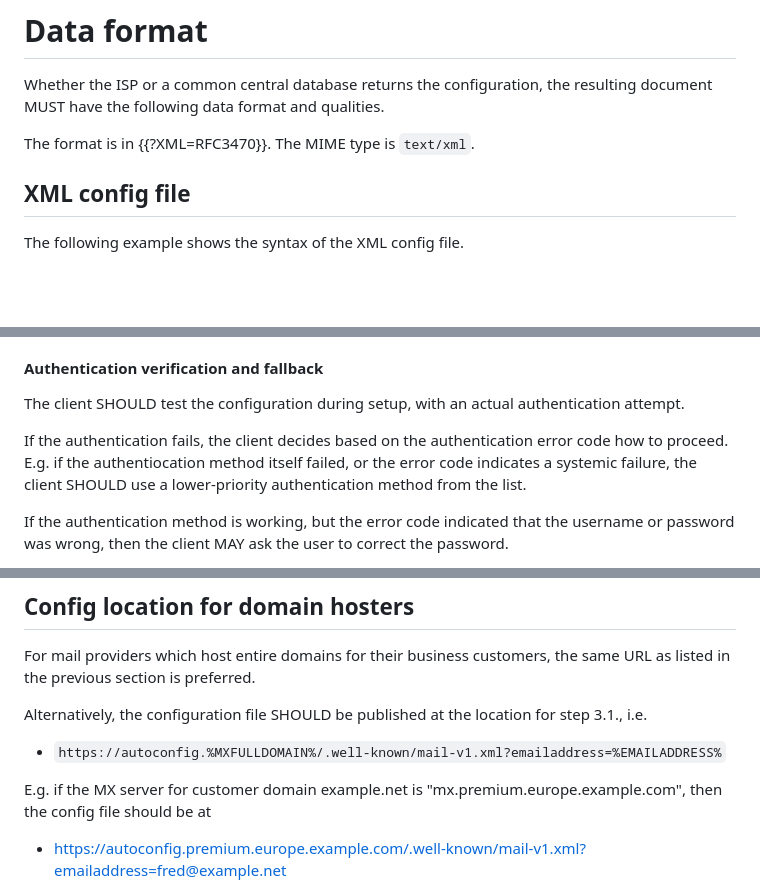
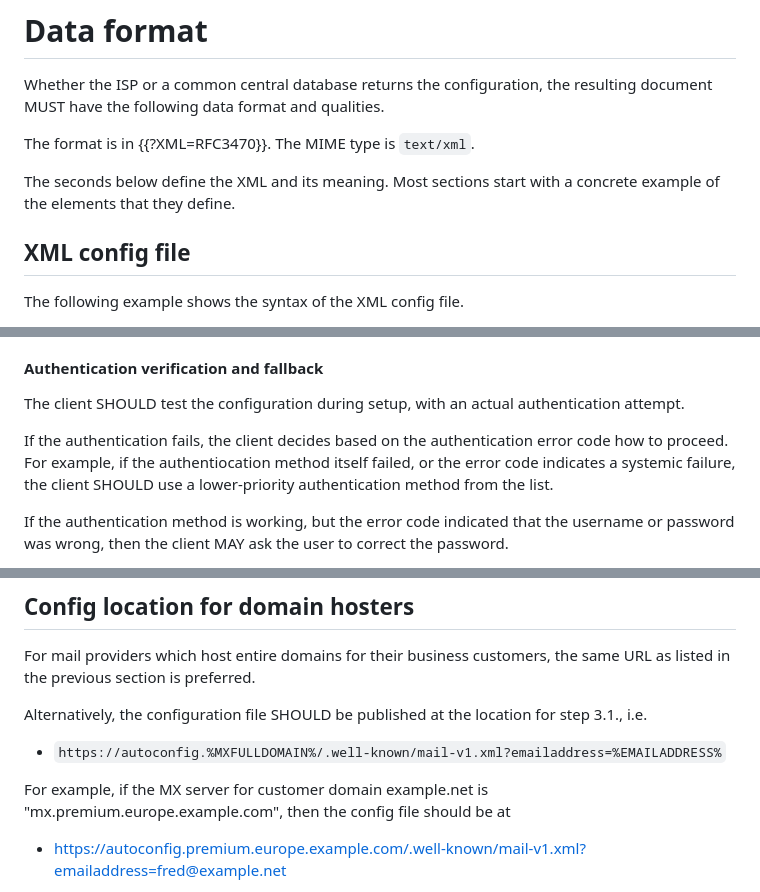
Before and after one commit to benbucksch/autoconfig-spec, a Markdown page: draft-ietf-mailmaint-autoconfig.md, 3 parts joined by grey strips. Drawn GitHub-style; blank space fills up the shorter version.

Commit message:
Don't start sentence with 'E.g.'

```diff
--- a/draft-ietf-mailmaint-autoconfig.md
+++ b/draft-ietf-mailmaint-autoconfig.md
@@ -119,6 +119,9 @@ Whether the ISP or a common central database returns the configuration, the
 resulting document MUST have the following data format and qualities.
 
 The format is in {{?XML=RFC3470}}. The MIME type is `text/xml`.
+
+The seconds below define the XML and its meaning. Most sections start
+with a concrete example of the elements that they define.
 
 ## XML config file
 
@@ -634,7 +631,7 @@ The client SHOULD test the configuration during setup, with an actual
 authentication attempt.
 
 If the authentication fails, the client decides based on the
-authentication error code how to proceed. E.g. if the authentiocation
+authentication error code how to proceed. For example, if the authentiocation
 method itself failed, or the error code indicates a systemic failure,
 the client SHOULD use a lower-priority authentication method from the
 list.
@@ -968,7 +965,7 @@ the location for step 3.1., i.e.
 
 * `https://autoconfig.%MXFULLDOMAIN%/.well-known/mail-v1.xml?emailaddress=%EMAILADDRESS%`
 
-E.g. if the MX server for customer domain example.net is
+For example, if the MX server for customer domain example.net is
 "mx.premium.europe.example.com", then the config file should be at
 
 * https://autoconfig.premium.europe.example.com/.well-known/mail-v1.xml?emailaddress=fred@example.net
```
Also changed, not shown: other parts of draft-ietf-mailmaint-autoconfig.md (+14 -20 lines).
